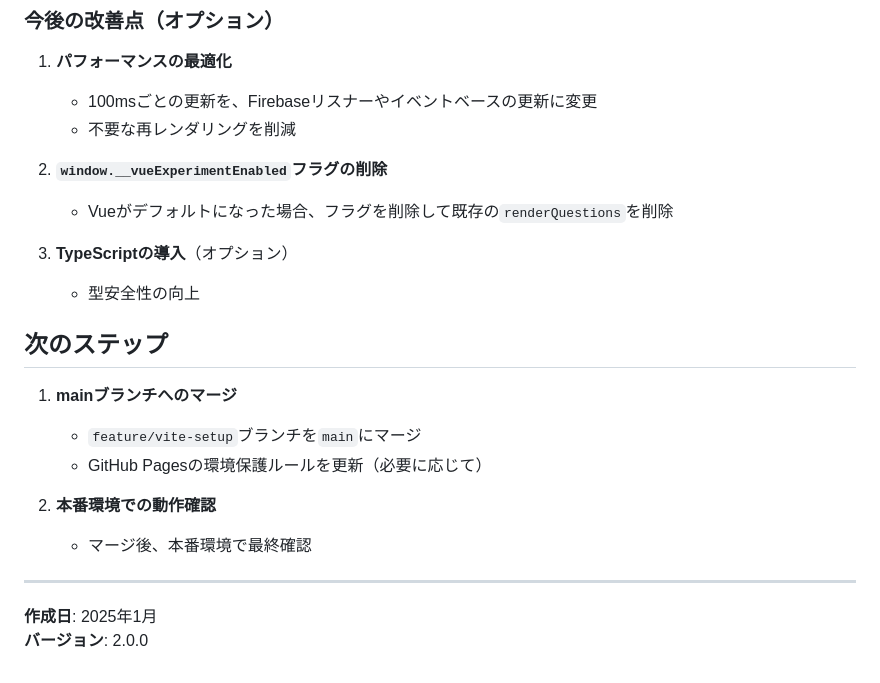
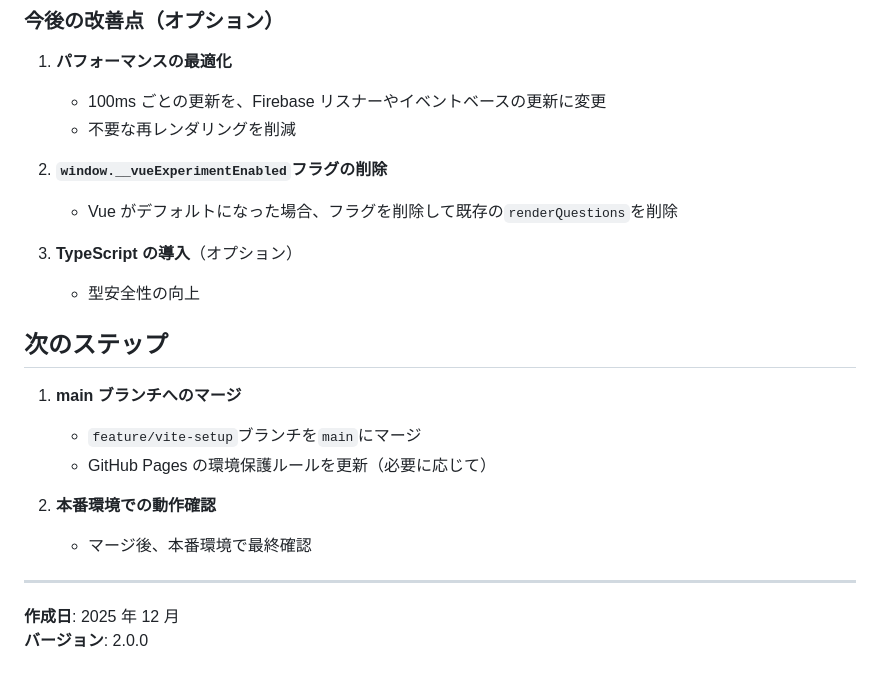
Before and after one commit to schop-Hirosaki-univcoop/subtitle-output-system, a Markdown page: docs/phase2-vue-migration-complete.md, the part around the change printed below. GitHub-like rendering.

```diff
--- a/docs/phase2-vue-migration-complete.md
+++ b/docs/phase2-vue-migration-complete.md
@@ -91,25 +94,28 @@
 ### 今後の改善点（オプション）
 
 1. **パフォーマンスの最適化**
-   - 100msごとの更新を、Firebaseリスナーやイベントベースの更新に変更
+
+   - 100ms ごとの更新を、Firebase リスナーやイベントベースの更新に変更
    - 不要な再レンダリングを削減
 
 2. **`window.__vueExperimentEnabled`フラグの削除**
-   - Vueがデフォルトになった場合、フラグを削除して既存の`renderQuestions`を削除
 
-3. **TypeScriptの導入**（オプション）
+   - Vue がデフォルトになった場合、フラグを削除して既存の`renderQuestions`を削除
+
+3. **TypeScript の導入**（オプション）
    - 型安全性の向上
 
 ## 次のステップ
 
-1. **mainブランチへのマージ**
+1. **main ブランチへのマージ**
+
    - `feature/vite-setup`ブランチを`main`にマージ
-   - GitHub Pagesの環境保護ルールを更新（必要に応じて）
+   - GitHub Pages の環境保護ルールを更新（必要に応じて）
 
 2. **本番環境での動作確認**
    - マージ後、本番環境で最終確認
 
 ---
 
-**作成日**: 2025年1月
+**作成日**: 2025 年 12 月
 **バージョン**: 2.0.0
```
Also changed, not shown: other parts of docs/phase2-vue-migration-complete.md (+18 -15 lines), docs/phase2-completion-checklist.md (+1 -1 lines).
